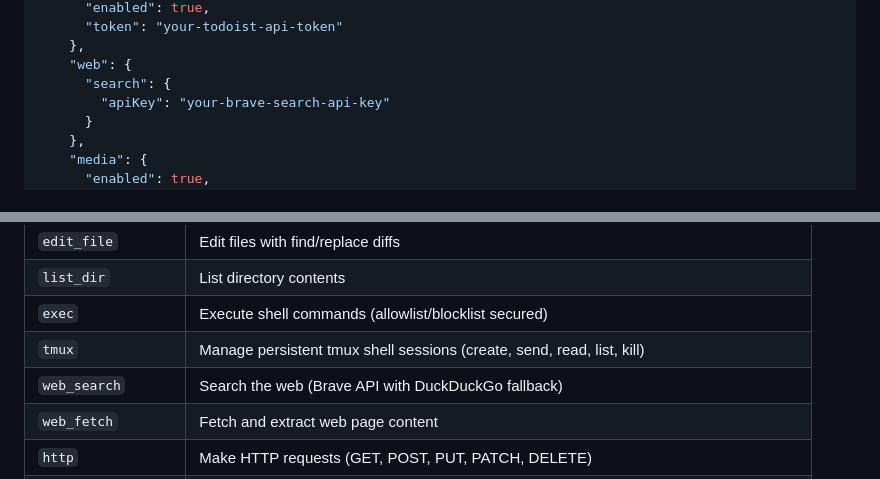
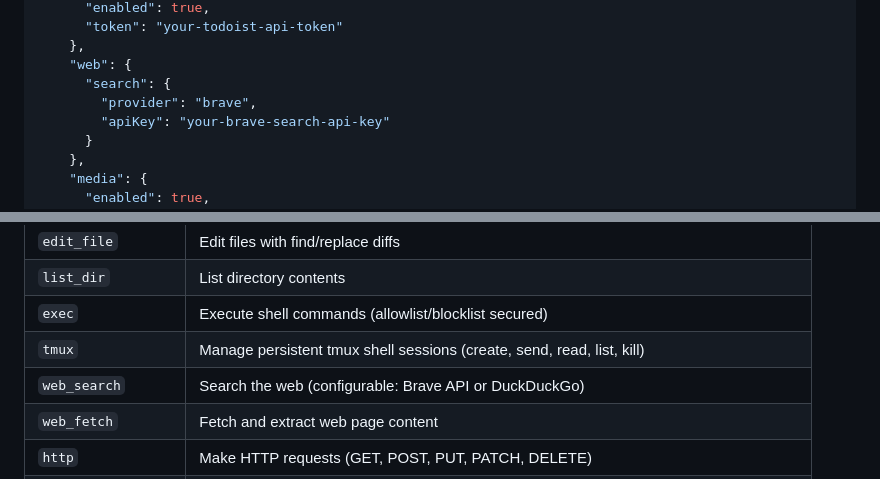
Before and after one commit to oxicrab/oxicrab, a Markdown page: README.md, 2 parts joined by grey strips. Rendered like a GitHub page.

```diff
--- a/README.md
+++ b/README.md
@@ -110,6 +123,7 @@ Configuration is stored in `~/.nanobot/config.json`. Create this file with the f
     },
     "web": {
       "search": {
+        "provider": "brave",
         "apiKey": "your-brave-search-api-key"
       }
     },
@@ -415,7 +429,7 @@ The agent has access to 24 built-in tools:
 | `list_dir` | List directory contents |
 | `exec` | Execute shell commands (allowlist/blocklist secured) |
 | `tmux` | Manage persistent tmux shell sessions (create, send, read, list, kill) |
-| `web_search` | Search the web (Brave API with DuckDuckGo fallback) |
+| `web_search` | Search the web (configurable: Brave API or DuckDuckGo) |
 | `web_fetch` | Fetch and extract web page content |
 | `http` | Make HTTP requests (GET, POST, PUT, PATCH, DELETE) |
 | `message` | Send messages to chat channels |
```
Also changed, not shown: other parts of README.md (+25 -8 lines).
